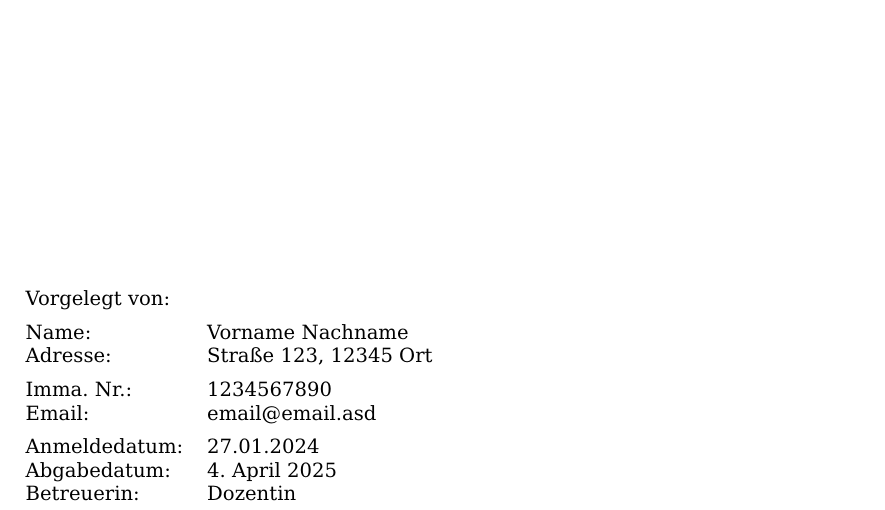
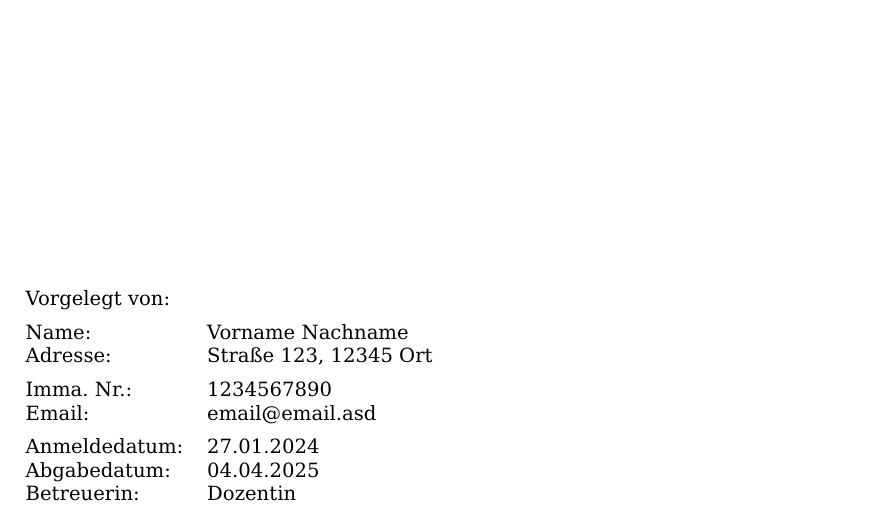
Before and after one commit to thezeronine/akad-latex-template, a LaTeX document (main.tex, which reads preamble/config.tex): part of page 1 of 6, cut so that both start at the same text. Compiled offline with pdfLaTeX.

```diff
--- a/preamble/config.tex
+++ b/preamble/config.tex
@@ -48,3 +48,10 @@
 
 % configure colors
 \usepackage{xcolor}
+
+% configure captions
+\usepackage{caption}
+\captionsetup{width=0.8\textwidth}
+
+% configure dates
+\usepackage[useregional=numeric]{datetime2}
```
Also changed, not shown: 2 other files.
